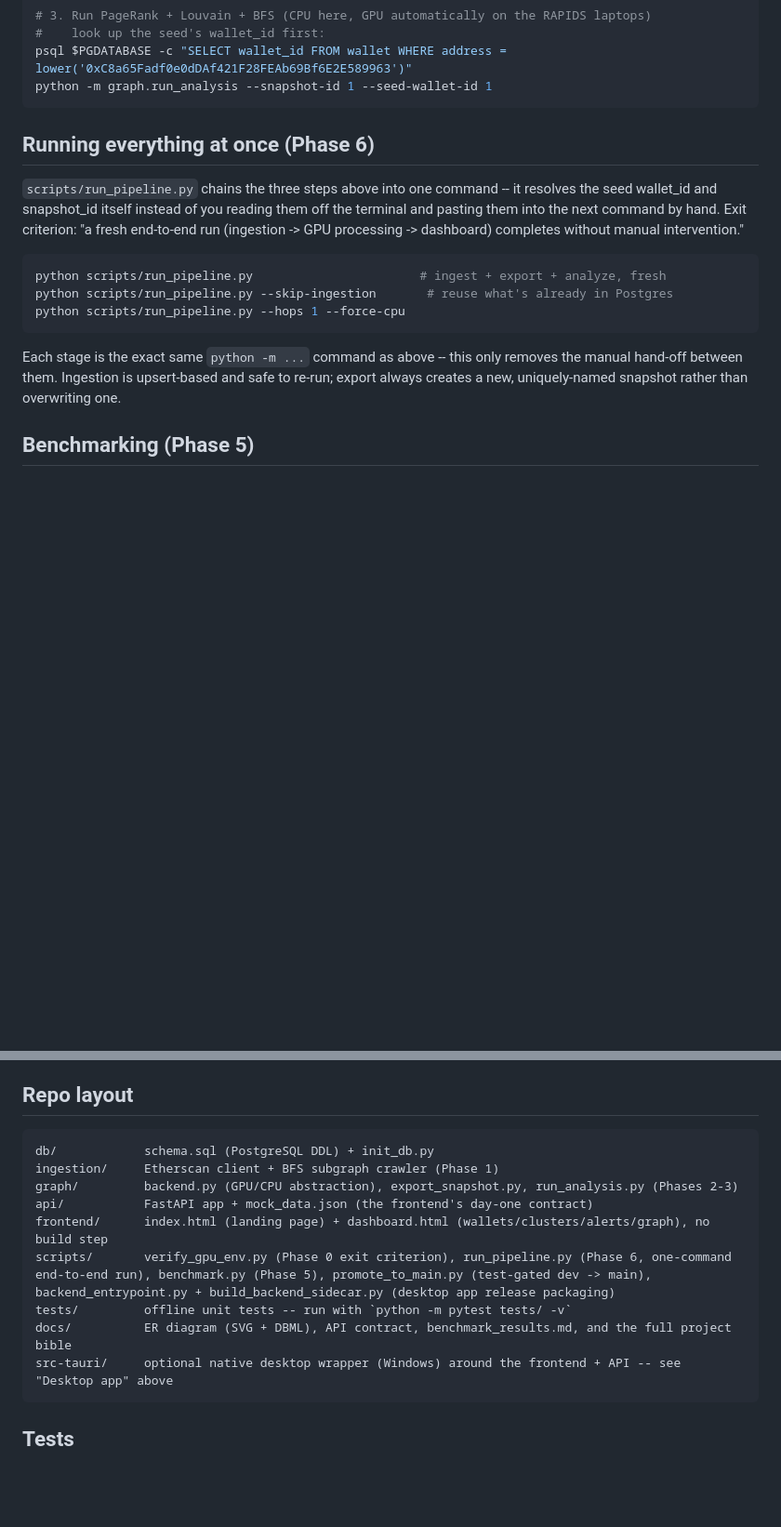
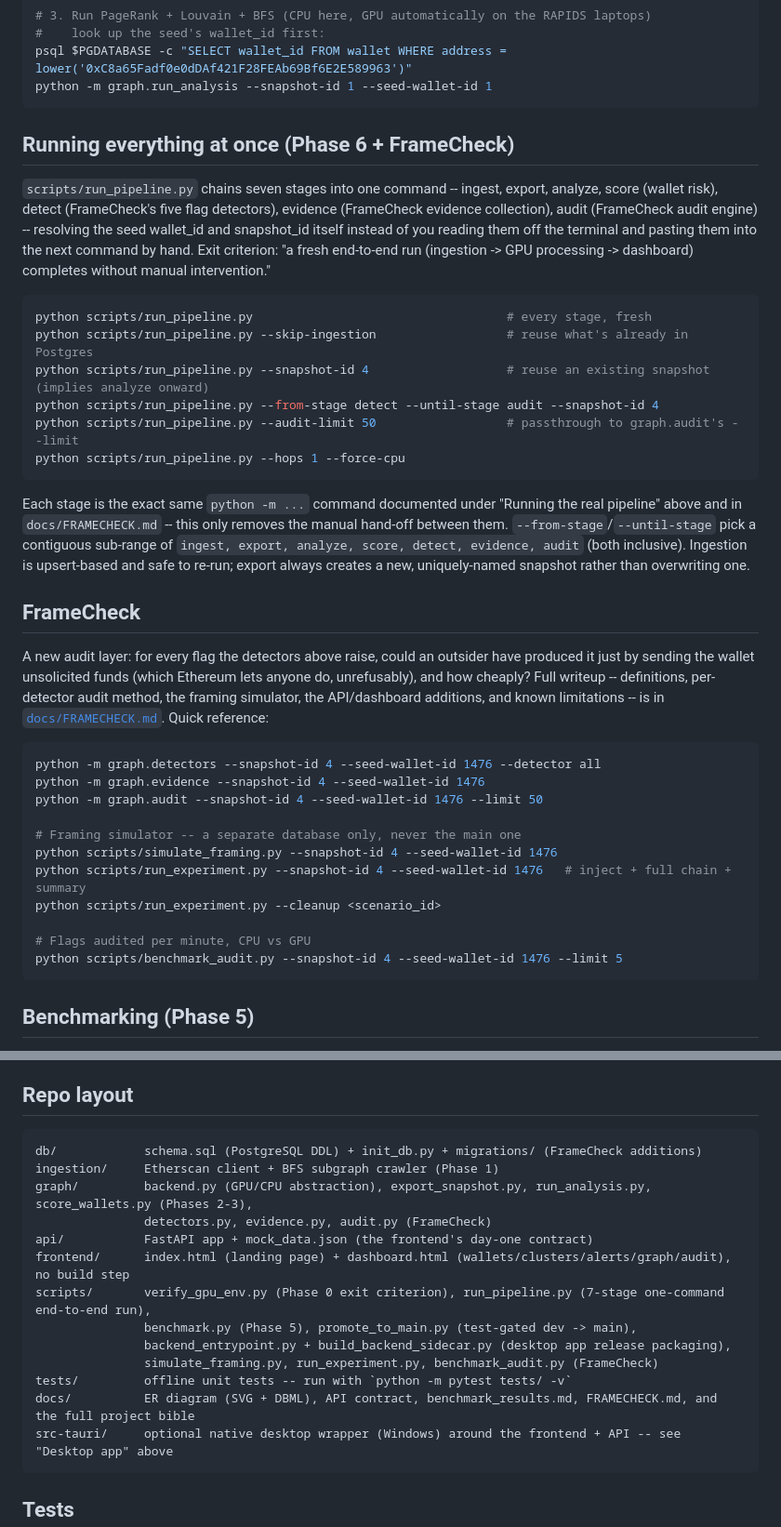
Before and after one commit to LIVIDFOX1116/DBMS, a Markdown page: README.md, 2 parts joined by grey strips. Shown at 93% size. GitHub-like rendering; blank space fills up the shorter version.

````diff
--- a/README.md
+++ b/README.md
@@ -59,24 +59,55 @@ psql $PGDATABASE -c "SELECT wallet_id FROM wallet WHERE address = lower('0xC8a65
 python -m graph.run_analysis --snapshot-id 1 --seed-wallet-id 1
 ```
 
-## Running everything at once (Phase 6)
+## Running everything at once (Phase 6 + FrameCheck)
 
-`scripts/run_pipeline.py` chains the three steps above into one command --
-it resolves the seed wallet_id and snapshot_id itself instead of you reading
-them off the terminal and pasting them into the next command by hand. Exit
-criterion: "a fresh end-to-end run (ingestion -> GPU processing -> dashboard)
-completes without manual intervention."
+`scripts/run_pipeline.py` chains seven stages into one command -- ingest,
+export, analyze, score (wallet risk), detect (FrameCheck's five flag
+detectors), evidence (FrameCheck evidence collection), audit (FrameCheck
+audit engine) -- resolving the seed wallet_id and snapshot_id itself
+instead of you reading them off the terminal and pasting them into the
+next command by hand. Exit criterion: "a fresh end-to-end run (ingestion
+-> GPU processing -> dashboard) completes without manual intervention."
 
 ```bash
-python scripts/run_pipeline.py                       # ingest + export + analyze, fresh
-python scripts/run_pipeline.py --skip-ingestion       # reuse what's already in Postgres
+python scripts/run_pipeline.py                                   # every stage, fresh
+python scripts/run_pipeline.py --skip-ingestion                  # reuse what's already in Postgres
+python scripts/run_pipeline.py --snapshot-id 4                   # reuse an existing snapshot (implies analyze onward)
+python scripts/run_pipeline.py --from-stage detect --until-stage audit --snapshot-id 4
+python scripts/run_pipeline.py --audit-limit 50                  # passthrough to graph.audit's --limit
 python scripts/run_pipeline.py --hops 1 --force-cpu
 ```
 
-Each stage is the exact same `python -m ...` command as above -- this only
-removes the manual hand-off between them. Ingestion is upsert-based and safe
-to re-run; export always creates a new, uniquely-named snapshot rather than
+Each stage is the exact same `python -m ...` command documented under
+"Running the real pipeline" above and in `docs/FRAMECHECK.md` -- this only
+removes the manual hand-off between them. `--from-stage`/`--until-stage`
+pick a contiguous sub-range of `ingest, export, analyze, score, detect,
+evidence, audit` (both inclusive). Ingestion is upsert-based and safe to
+re-run; export always creates a new, uniquely-named snapshot rather than
 overwriting one.
+
+## FrameCheck
+
+A new audit layer: for every flag the detectors above raise, could an
+outsider have produced it just by sending the wallet unsolicited funds
+(which Ethereum lets anyone do, unrefusably), and how cheaply? Full
+writeup -- definitions, per-detector audit method, the framing simulator,
+the API/dashboard additions, and known limitations -- is in
+[`docs/FRAMECHECK.md`](docs/FRAMECHECK.md). Quick reference:
+
+```bash
+python -m graph.detectors --snapshot-id 4 --seed-wallet-id 1476 --detector all
+python -m graph.evidence --snapshot-id 4 --seed-wallet-id 1476
+python -m graph.audit --snapshot-id 4 --seed-wallet-id 1476 --limit 50
+
+# Framing simulator -- a separate database only, never the main one
+python scripts/simulate_framing.py --snapshot-id 4 --seed-wallet-id 1476
+python scripts/run_experiment.py --snapshot-id 4 --seed-wallet-id 1476   # inject + full chain + summary
+python scripts/run_experiment.py --cleanup <scenario_id>
+
+# Flags audited per minute, CPU vs GPU
+python scripts/benchmark_audit.py --snapshot-id 4 --seed-wallet-id 1476 --limit 5
+```
 
 ## Benchmarking (Phase 5)
 
@@ -279,14 +310,18 @@ capability, is what actually limits subgraph size on the GTX 1650.
 ## Repo layout
 
 ```
-db/            schema.sql (PostgreSQL DDL) + init_db.py
+db/            schema.sql (PostgreSQL DDL) + init_db.py + migrations/ (FrameCheck additions)
 ingestion/     Etherscan client + BFS subgraph crawler (Phase 1)
-graph/         backend.py (GPU/CPU abstraction), export_snapshot.py, run_analysis.py (Phases 2-3)
+graph/         backend.py (GPU/CPU abstraction), export_snapshot.py, run_analysis.py, score_wallets.py (Phases 2-3),
+               detectors.py, evidence.py, audit.py (FrameCheck)
 api/           FastAPI app + mock_data.json (the frontend's day-one contract)
-frontend/      index.html (landing page) + dashboard.html (wallets/clusters/alerts/graph), no build step
-scripts/       verify_gpu_env.py (Phase 0 exit criterion), run_pipeline.py (Phase 6, one-command end-to-end run), benchmark.py (Phase 5), promote_to_main.py (test-gated dev -> main), backend_entrypoint.py + build_backend_sidecar.py (desktop app release packaging)
+frontend/      index.html (landing page) + dashboard.html (wallets/clusters/alerts/graph/audit), no build step
+scripts/       verify_gpu_env.py (Phase 0 exit criterion), run_pipeline.py (7-stage one-command end-to-end run),
+               benchmark.py (Phase 5), promote_to_main.py (test-gated dev -> main),
+               backend_entrypoint.py + build_backend_sidecar.py (desktop app release packaging),
+               simulate_framing.py, run_experiment.py, benchmark_audit.py (FrameCheck)
 tests/         offline unit tests -- run with `python -m pytest tests/ -v`
-docs/          ER diagram (SVG + DBML), API contract, benchmark_results.md, and the full project bible
+docs/          ER diagram (SVG + DBML), API contract, benchmark_results.md, FRAMECHECK.md, and the full project bible
 src-tauri/     optional native desktop wrapper (Windows) around the frontend + API -- see "Desktop app" above
 ```
 
````
Also changed, not shown: docs/FRAMECHECK.md (added, +236 -0 lines).
